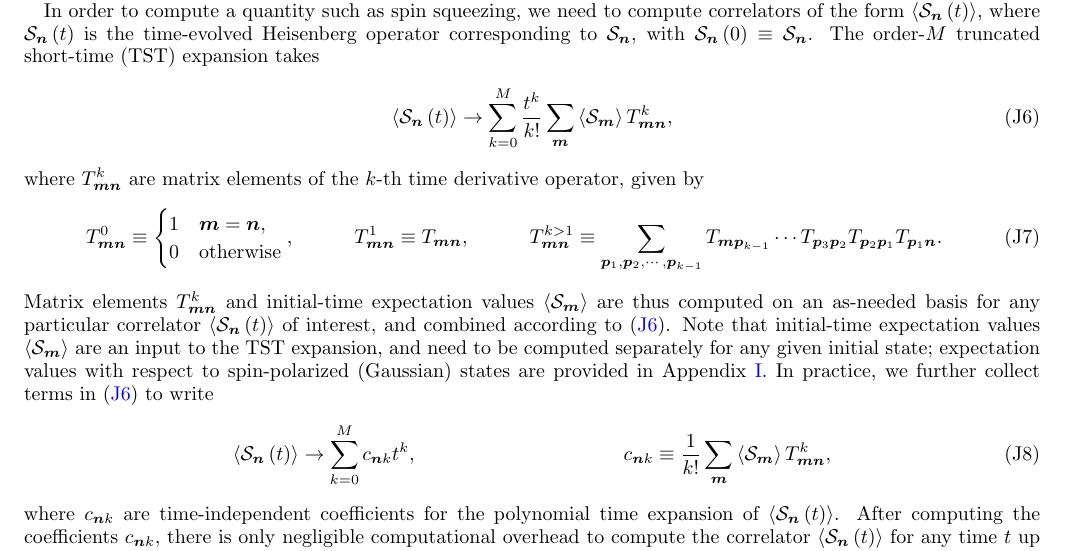
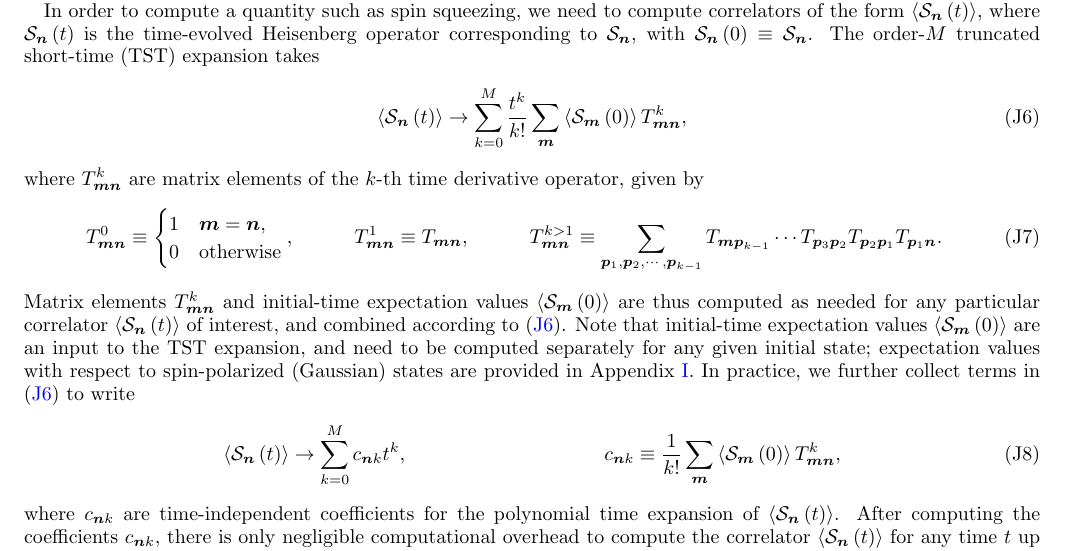
Before and after one commit to perlinm/rey_research, a LaTeX paper (soc_squeezing/collective_paper/collective_spin.tex): part of page 18 of 19, cut so that both start at the same text. Compiled offline with pdfLaTeX.

Commit message:
minor corrections and wording changes

```diff
--- a/soc_squeezing/collective_paper/collective_spin.tex
+++ b/soc_squeezing/collective_paper/collective_spin.tex
@@ -1821,7 +1830,8 @@ to $\S_{\v n}$, with $\S_{\v n}\p{0}\equiv\S_{\v n}$.  The order-$M$
 truncated short-time (TST) expansion takes
 \begin{align}
   \bk{\S_{\v n}\p{t}}
-  \to \sum_{k=0}^M \f{t^k}{k!} \sum_{\v m} \bk{\S_{\v m}} T^k_{\v m\v n},
+  \to \sum_{k=0}^M \f{t^k}{k!}
+  \sum_{\v m} \bk{\S_{\v m}\p{0}} T^k_{\v m\v n},
   \label{eq:tutorial_TST}
 \end{align}
 where $T^k_{\v m\v n}$ are matrix elements of the $k$-th time
@@ -1841,18 +1851,19 @@ derivative operator, given by
   T_{\v p_2\v p_1} T_{\v p_1\v n}.
 \end{align}
 Matrix elements $T^k_{\v m\v n}$ and initial-time expectation values
-$\bk{\S_{\v m}}$ are thus computed on an as-needed basis for any
-particular correlator $\bk{\S_{\v n}\p{t}}$ of interest, and combined
-according to \eqref{eq:tutorial_TST}.  Note that initial-time
-expectation values $\bk{\S_{\v m}}$ are an input to the TST expansion,
-and need to be computed separately for any given initial state;
-expectation values with respect to spin-polarized (Gaussian) states
-are provided in Appendix \ref{sec:initial_conditions}.  In practice,
-we further collect terms in \eqref{eq:tutorial_TST} to write
+$\bk{\S_{\v m}\p{0}}$ are thus computed as needed for any particular
+correlator $\bk{\S_{\v n}\p{t}}$ of interest, and combined according
+to \eqref{eq:tutorial_TST}.  Note that initial-time expectation values
+$\bk{\S_{\v m}\p{0}}$ are an input to the TST expansion, and need to
+be computed separately for any given initial state; expectation values
+with respect to spin-polarized (Gaussian) states are provided in
+Appendix \ref{sec:initial_conditions}.  In practice, we further
+collect terms in \eqref{eq:tutorial_TST} to write
 \begin{align}
   \bk{\S_{\v n}\p{t}} \to \sum_{k=0}^M c_{\v n k} t^k,
   &&
-  c_{\v n k} \equiv \f1{k!} \sum_{\v m} \bk{\S_{\v m}} T^k_{\v m\v n},
+  c_{\v n k}
+  \equiv \f1{k!} \sum_{\v m} \bk{\S_{\v m}\p{0}} T^k_{\v m\v n},
 \end{align}
 where $c_{\v n k}$ are time-independent coefficients for the
 polynomial time expansion of $\bk{\S_{\v n}\p{t}}$.  After computing
```
Also changed, not shown: soc_squeezing/collective_paper/collective_spin.tex (27 more changed lines).
